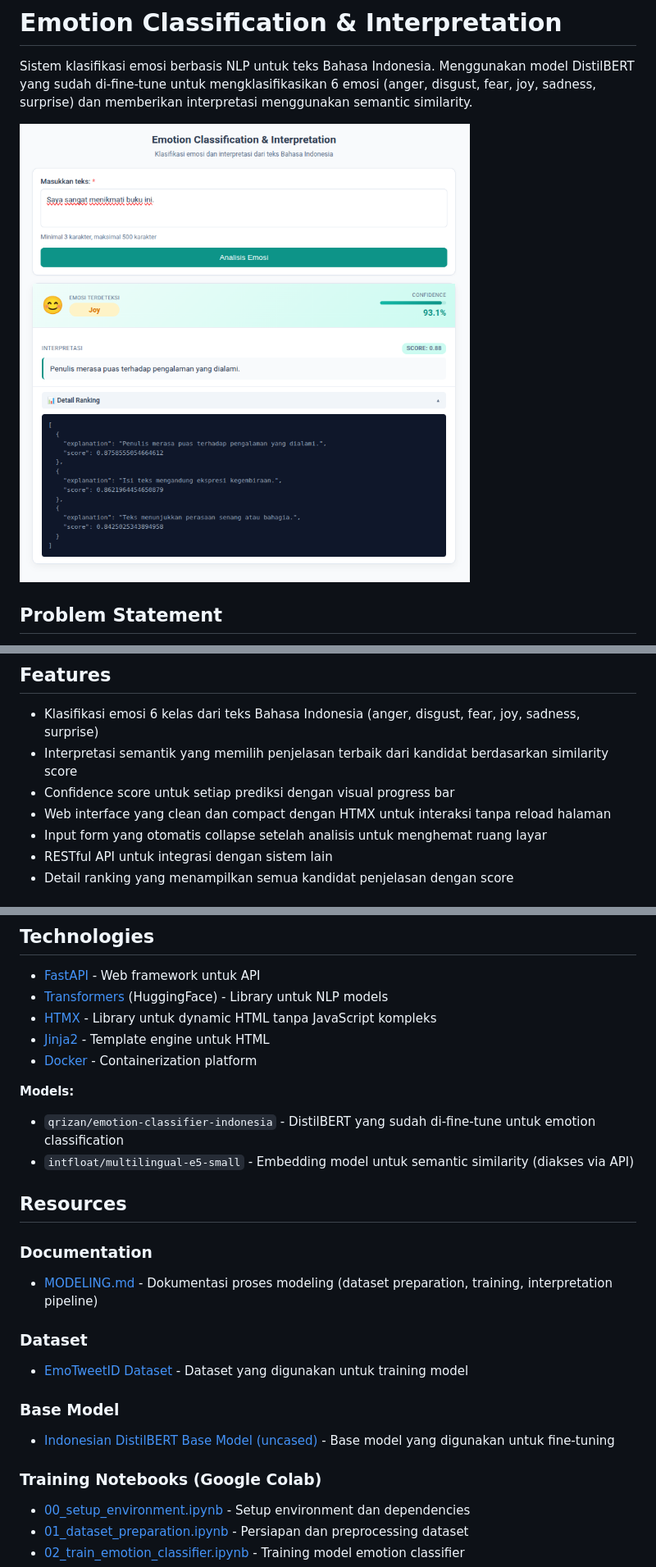
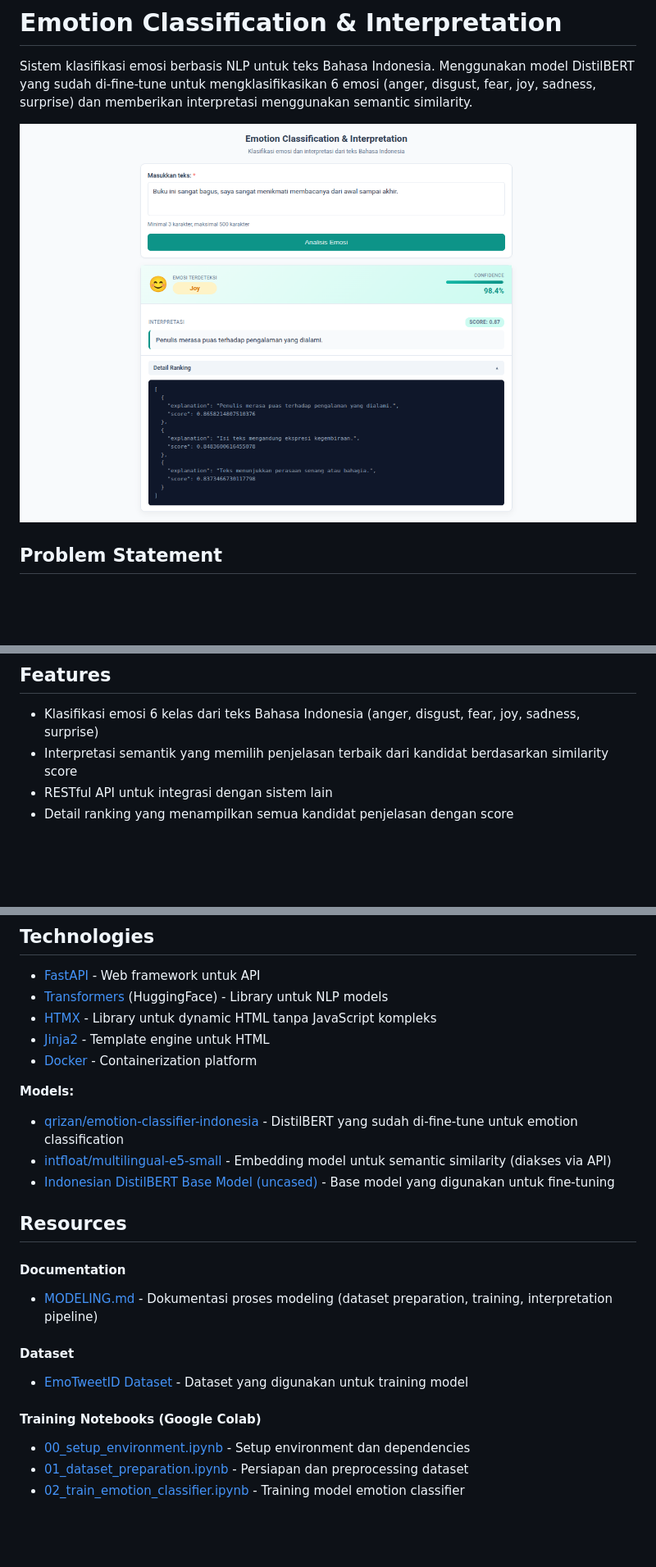
Before and after one commit to qrizan/emotion-classification-interpretation, a Markdown page: README.md, 3 parts joined by grey strips. Shown: that part at 82% size. Rendered like a GitHub page; pictures changed too: screenshots/demo.png; blank space fills up the shorter version.

Commit message:
update doc and layout

```diff
--- a/README.md
+++ b/README.md
@@ -16,9 +16,6 @@ Proyek ini menambahkan layer interpretasi yang bekerja setelah klasifikasi emosi
 
 - Klasifikasi emosi 6 kelas dari teks Bahasa Indonesia (anger, disgust, fear, joy, sadness, surprise)
 - Interpretasi semantik yang memilih penjelasan terbaik dari kandidat berdasarkan similarity score
-- Confidence score untuk setiap prediksi dengan visual progress bar
-- Web interface yang clean dan compact dengan HTMX untuk interaksi tanpa reload halaman
-- Input form yang otomatis collapse setelah analisis untuk menghemat ruang layar
 - RESTful API untuk integrasi dengan sistem lain
 - Detail ranking yang menampilkan semua kandidat penjelasan dengan score
 
@@ -146,21 +143,19 @@ emotion-classification-interpretation/
 - [Docker](https://www.docker.com/) - Containerization platform
 
 **Models:**
-- `qrizan/emotion-classifier-indonesia` - DistilBERT yang sudah di-fine-tune untuk emotion classification
-- `intfloat/multilingual-e5-small` - Embedding model untuk semantic similarity (diakses via API)
+- [qrizan/emotion-classifier-indonesia](https://huggingface.co/qrizan/emotion-classifier-indonesia) - DistilBERT yang sudah di-fine-tune untuk emotion classification
+- [intfloat/multilingual-e5-small](https://huggingface.co/intfloat/multilingual-e5-small) - Embedding model untuk semantic similarity (diakses via API)
+- [Indonesian DistilBERT Base Model (uncased)](https://huggingface.co/cahya/distilbert-base-indonesian) - Base model yang digunakan untuk fine-tuning
 
 ## Resources
 
-### Documentation
+#### Documentation
 - [MODELING.md](MODELING.md) - Dokumentasi proses modeling (dataset preparation, training, interpretation pipeline)
 
-### Dataset
+#### Dataset
 - [EmoTweetID Dataset](https://data.mendeley.com/datasets/jzgnjsff9f/5) - Dataset yang digunakan untuk training model
 
-### Base Model
-- [Indonesian DistilBERT Base Model (uncased)](https://huggingface.co/cahya/distilbert-base-indonesian) - Base model yang digunakan untuk fine-tuning
-
-### Training Notebooks (Google Colab)
+#### Training Notebooks (Google Colab)
 - [00_setup_environment.ipynb](https://colab.research.google.com/drive/1JYr4cG54Hpbc4fU_-VmCEifnIuG_xThD) - Setup environment dan dependencies
 - [01_dataset_preparation.ipynb](https://colab.research.google.com/drive/1utV-2a2ya5E4gPnZVhags7De-bxCgY45) - Persiapan dan preprocessing dataset
 - [02_train_emotion_classifier.ipynb](https://colab.research.google.com/drive/14qHwE-mtN9-BKQT-bcr3gEUhsyuXxvZH) - Training model emotion classifier
```
Also changed, not shown: other parts of README.md (+2 -3 lines), 1 other file.
